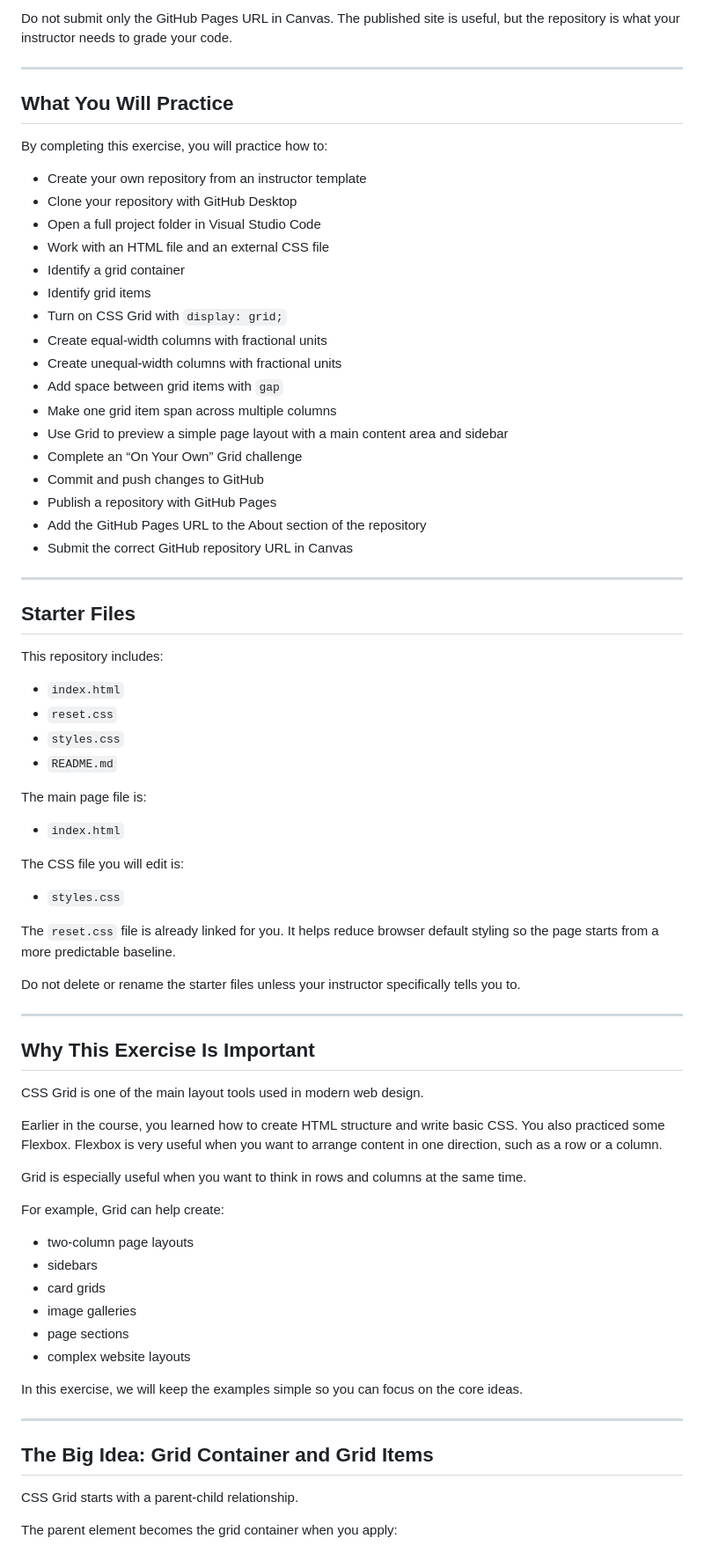
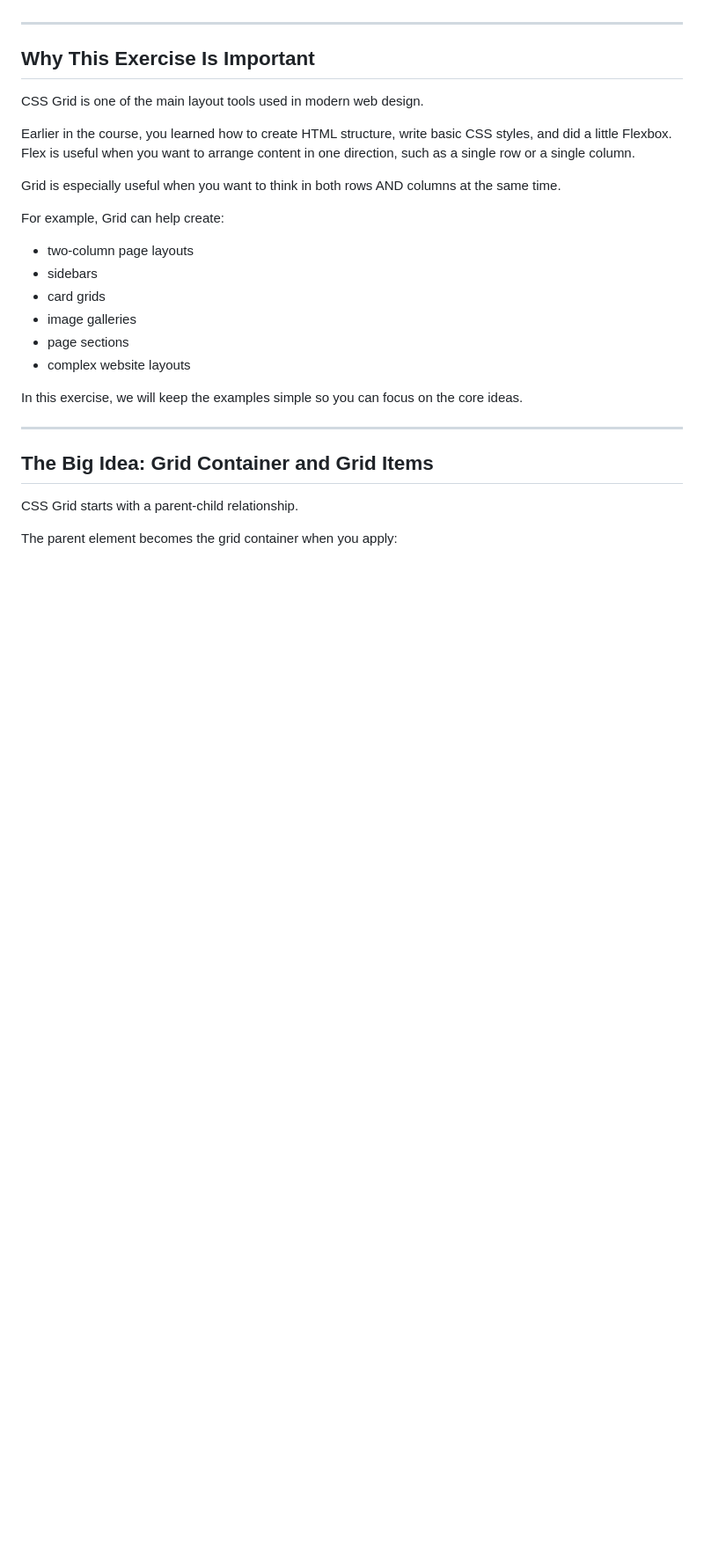
Before and after one commit to prof-anderson-uc/css-grid-intro, a Markdown page: README.md, the part around one of its changes. Shown at 88% size. Rendered like a GitHub page; blank space fills up the shorter version.

```diff
--- a/README.md
+++ b/README.md
@@ -69,51 +39,3 @@ This is the URL you should add to the About section of your GitHub repository.
-Do not submit only the GitHub Pages URL in Canvas. The published site is useful, but the repository is what your instructor needs to grade your code.
-
----
-
-## What You Will Practice
-
-By completing this exercise, you will practice how to:
-
-- Create your own repository from an instructor template
-- Clone your repository with GitHub Desktop
-- Open a full project folder in Visual Studio Code
-- Work with an HTML file and an external CSS file
-- Identify a grid container
-- Identify grid items
-- Turn on CSS Grid with `display: grid;`
-- Create equal-width columns with fractional units
-- Create unequal-width columns with fractional units
-- Add space between grid items with `gap`
-- Make one grid item span across multiple columns
-- Use Grid to preview a simple page layout with a main content area and sidebar
-- Complete an “On Your Own” Grid challenge
-- Commit and push changes to GitHub
-- Publish a repository with GitHub Pages
-- Add the GitHub Pages URL to the About section of the repository
-- Submit the correct GitHub repository URL in Canvas
-
----
-
-## Starter Files
-
-This repository includes:
-
-- `index.html`
-- `reset.css`
-- `styles.css`
-- `README.md`
-
-The main page file is:
-
-- `index.html`
-
-The CSS file you will edit is:
-
-- `styles.css`
-
-The `reset.css` file is already linked for you. It helps reduce browser default styling so the page starts from a more predictable baseline.
-
-Do not delete or rename the starter files unless your instructor specifically tells you to.
 
 ---
 
@@ -121,9 +43,9 @@ Do not delete or rename the starter files unless your instructor specifically te
 
 CSS Grid is one of the main layout tools used in modern web design.
 
-Earlier in the course, you learned how to create HTML structure and write basic CSS. You also practiced some Flexbox. Flexbox is very useful when you want to arrange content in one direction, such as a row or a column.
+Earlier in the course, you learned how to create HTML structure, write basic CSS styles, and did a little Flexbox. Flex is useful when you want to arrange content in one direction, such as a single row or a single column.
 
-Grid is especially useful when you want to think in rows and columns at the same time.
+Grid is especially useful when you want to think in both rows AND columns at the same time.
 
 For example, Grid can help create:
 
```
Also changed, not shown: other parts of README.md (+33 -145 lines).
